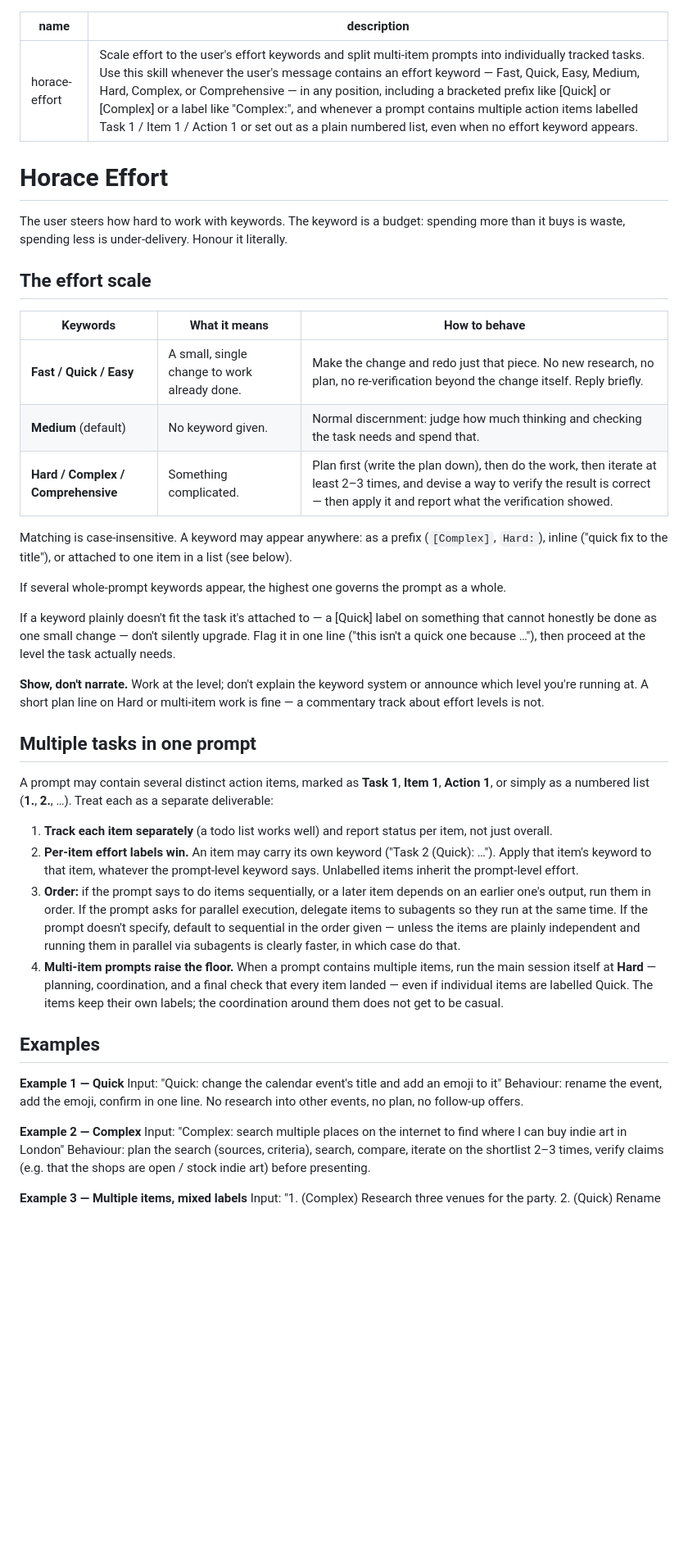
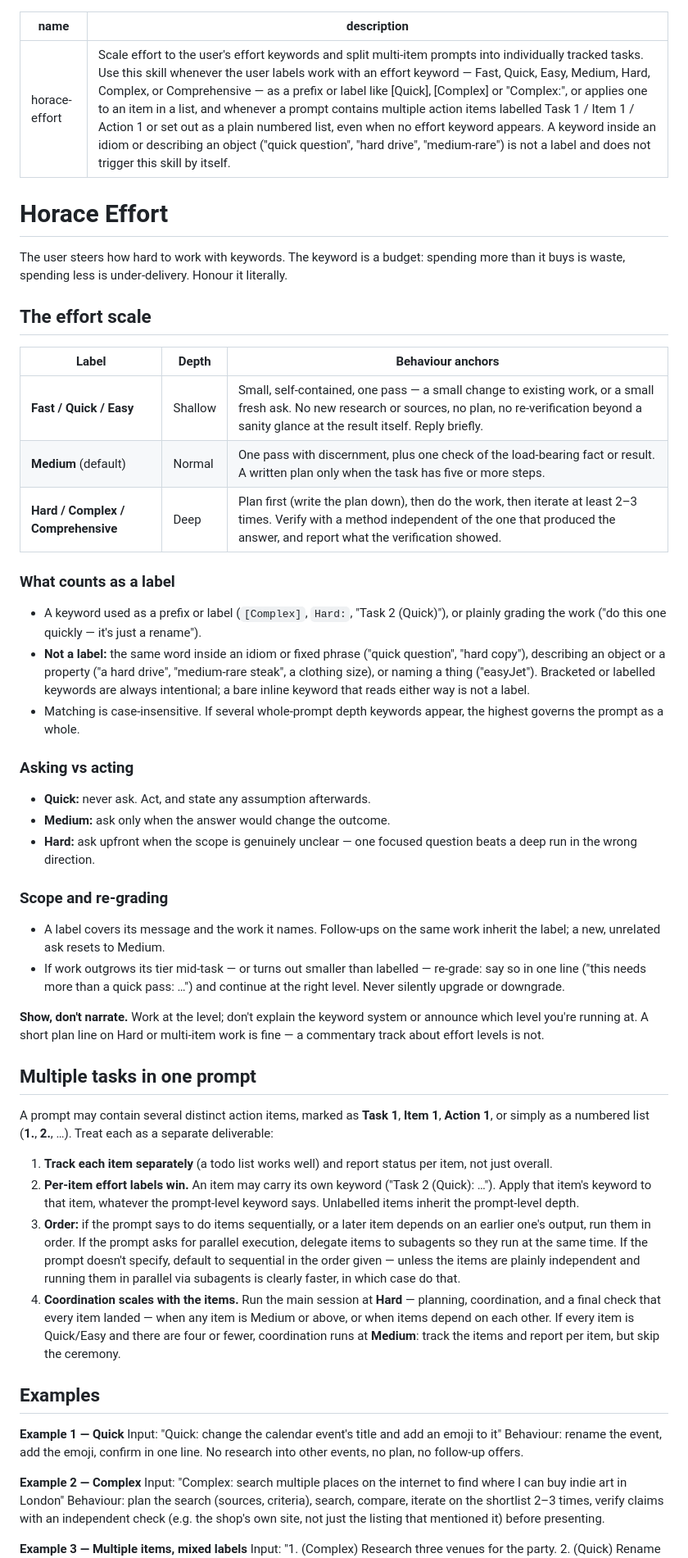
Before and after one commit to Horatzio/agent-skills, a Markdown page: skills/horace-effort/SKILL.md, the part around one of its changes. Shown at 82% size. Drawn GitHub-style; blank space fills up the shorter version.

Commit message:
Improve effort scale: anchors, anti-trigger guard, scaled coordination floor

```diff
--- a/skills/horace-effort/SKILL.md
+++ b/skills/horace-effort/SKILL.md
@@ -1,6 +1,6 @@
 ---
 name: horace-effort
-description: Scale effort to the user's effort keywords and split multi-item prompts into individually tracked tasks. Use this skill whenever the user's message contains an effort keyword — Fast, Quick, Easy, Medium, Hard, Complex, or Comprehensive — in any position, including a bracketed prefix like [Quick] or [Complex] or a label like "Complex:", and whenever a prompt contains multiple action items labelled Task 1 / Item 1 / Action 1 or set out as a plain numbered list, even when no effort keyword appears.
+description: Scale effort to the user's effort keywords and split multi-item prompts into individually tracked tasks. Use this skill whenever the user labels work with an effort keyword — Fast, Quick, Easy, Medium, Hard, Complex, or Comprehensive — as a prefix or label like [Quick], [Complex] or "Complex:", or applies one to an item in a list, and whenever a prompt contains multiple action items labelled Task 1 / Item 1 / Action 1 or set out as a plain numbered list, even when no effort keyword appears. A keyword inside an idiom or describing an object ("quick question", "hard drive", "medium-rare") is not a label and does not trigger this skill by itself.
 ---
 
 # Horace Effort
@@ -9,17 +9,28 @@ The user steers how hard to work with keywords. The keyword is a budget: spendin
 
 ## The effort scale
 
-| Keywords | What it means | How to behave |
+| Label | Depth | Behaviour anchors |
 |---|---|---|
-| **Fast / Quick / Easy** | A small, single change to work already done. | Make the change and redo just that piece. No new research, no plan, no re-verification beyond the change itself. Reply briefly. |
-| **Medium** (default) | No keyword given. | Normal discernment: judge how much thinking and checking the task needs and spend that. |
-| **Hard / Complex / Comprehensive** | Something complicated. | Plan first (write the plan down), then do the work, then iterate at least 2–3 times, and devise a way to verify the result is correct — then apply it and report what the verification showed. |
+| **Fast / Quick / Easy** | Shallow | Small, self-contained, one pass — a small change to existing work, or a small fresh ask. No new research or sources, no plan, no re-verification beyond a sanity glance at the result itself. Reply briefly. |
+| **Medium** (default) | Normal | One pass with discernment, plus one check of the load-bearing fact or result. A written plan only when the task has five or more steps. |
+| **Hard / Complex / Comprehensive** | Deep | Plan first (write the plan down), then do the work, then iterate at least 2–3 times. Verify with a method independent of the one that produced the answer, and report what the verification showed. |
 
-Matching is case-insensitive. A keyword may appear anywhere: as a prefix (`[Complex]`, `Hard:`), inline ("quick fix to the title"), or attached to one item in a list (see below).
+### What counts as a label
 
-If several whole-prompt keywords appear, the highest one governs the prompt as a whole.
+- A keyword used as a prefix or label (`[Complex]`, `Hard:`, "Task 2 (Quick)"), or plainly grading the work ("do this one quickly — it's just a rename").
+- **Not a label:** the same word inside an idiom or fixed phrase ("quick question", "hard copy"), describing an object or a property ("a hard drive", "medium-rare steak", a clothing size), or naming a thing ("easyJet"). Bracketed or labelled keywords are always intentional; a bare inline keyword that reads either way is not a label.
+- Matching is case-insensitive. If several whole-prompt depth keywords appear, the highest governs the prompt as a whole.
 
-If a keyword plainly doesn't fit the task it's attached to — a [Quick] label on something that cannot honestly be done as one small change — don't silently upgrade. Flag it in one line ("this isn't a quick one because …"), then proceed at the level the task actually needs.
+### Asking vs acting
+
+- **Quick:** never ask. Act, and state any assumption afterwards.
+- **Medium:** ask only when the answer would change the outcome.
+- **Hard:** ask upfront when the scope is genuinely unclear — one focused question beats a deep run in the wrong direction.
+
+### Scope and re-grading
+
+- A label covers its message and the work it names. Follow-ups on the same work inherit the label; a new, unrelated ask resets to Medium.
+- If work outgrows its tier mid-task — or turns out smaller than labelled — re-grade: say so in one line ("this needs more than a quick pass: …") and continue at the right level. Never silently upgrade or downgrade.
 
 **Show, don't narrate.** Work at the level; don't explain the keyword system or announce which level you're running at. A short plan line on Hard or multi-item work is fine — a commentary track about effort levels is not.
 
@@ -28,9 +39,9 @@ If a keyword plainly doesn't fit the task it's attached to — a [Quick] label o
 A prompt may contain several distinct action items, marked as **Task 1**, **Item 1**, **Action 1**, or simply as a numbered list (**1.**, **2.**, …). Treat each as a separate deliverable:
 
 1. **Track each item separately** (a todo list works well) and report status per item, not just overall.
-2. **Per-item effort labels win.** An item may carry its own keyword ("Task 2 (Quick): …"). Apply that item's keyword to that item, whatever the prompt-level keyword says. Unlabelled items inherit the prompt-level effort.
+2. **Per-item effort labels win.** An item may carry its own keyword ("Task 2 (Quick): …"). Apply that item's keyword to that item, whatever the prompt-level keyword says. Unlabelled items inherit the prompt-level depth.
 3. **Order:** if the prompt says to do items sequentially, or a later item depends on an earlier one's output, run them in order. If the prompt asks for parallel execution, delegate items to subagents so they run at the same time. If the prompt doesn't specify, default to sequential in the order given — unless the items are plainly independent and running them in parallel via subagents is clearly faster, in which case do that.
-4. **Multi-item prompts raise the floor.** When a prompt contains multiple items, run the main session itself at **Hard** — planning, coordination, and a final check that every item landed — even if individual items are labelled Quick. The items keep their own labels; the coordination around them does not get to be casual.
+4. **Coordination scales with the items.** Run the main session at **Hard** — planning, coordination, and a final check that every item landed — when any item is Medium or above, or when items depend on each other. If every item is Quick/Easy and there are four or fewer, coordination runs at **Medium**: track the items and report per item, but skip the ceremony.
 
 ## Examples
 
@@ -40,7 +51,7 @@ Behaviour: rename the event, add the emoji, confirm in one line. No research int
 
 **Example 2 — Complex**
 Input: "Complex: search multiple places on the internet to find where I can buy indie art in London"
-Behaviour: plan the search (sources, criteria), search, compare, iterate on the shortlist 2–3 times, verify claims (e.g. that the shops are open / stock indie art) before presenting.
+Behaviour: plan the search (sources, criteria), search, compare, iterate on the shortlist 2–3 times, verify claims with an independent check (e.g. the shop's own site, not just the listing that mentioned it) before presenting.
 
 **Example 3 — Multiple items, mixed labels**
 Input: "1. (Complex) Research three venues for the party. 2. (Quick) Rename the draft doc to 'Party plan'. Do them in parallel."
```
Also changed, not shown: other parts of skills/horace-effort/SKILL.md (+9 -1 lines).
